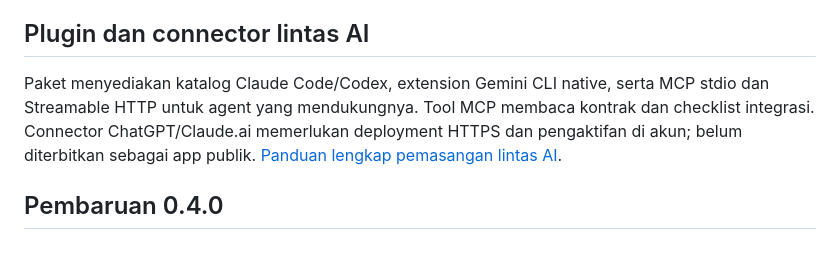
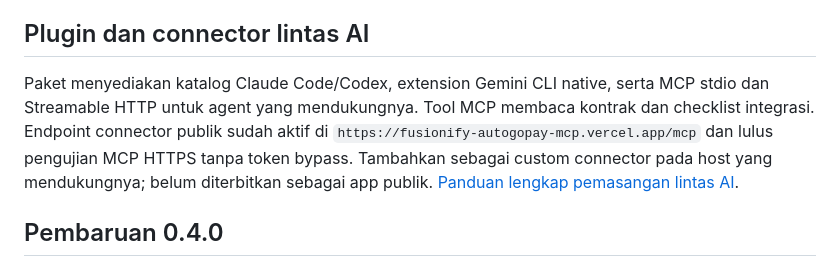
Before and after one commit to FUSIONIFY-ID/autogopay-payment-gateway, a Markdown page: README.md, the part around the change. Rendered like a GitHub page.

Commit message:
Document live HTTPS connector and verified public MCP protocol checks

```diff
--- a/README.md
+++ b/README.md
@@ -10,7 +10,7 @@ Skill ini memberikan panduan API, alur pembayaran, dan aturan webhook kepada AI
 
 ## Plugin dan connector lintas AI
 
-Paket menyediakan katalog Claude Code/Codex, extension Gemini CLI native, serta MCP stdio dan Streamable HTTP untuk agent yang mendukungnya. Tool MCP membaca kontrak dan checklist integrasi. Connector ChatGPT/Claude.ai memerlukan deployment HTTPS dan pengaktifan di akun; belum diterbitkan sebagai app publik. [Panduan lengkap pemasangan lintas AI](docs/ai-connectors.md).
+Paket menyediakan katalog Claude Code/Codex, extension Gemini CLI native, serta MCP stdio dan Streamable HTTP untuk agent yang mendukungnya. Tool MCP membaca kontrak dan checklist integrasi. Endpoint connector publik sudah aktif di `https://fusionify-autogopay-mcp.vercel.app/mcp` dan lulus pengujian MCP HTTPS tanpa token bypass. Tambahkan sebagai custom connector pada host yang mendukungnya; belum diterbitkan sebagai app publik. [Panduan lengkap pemasangan lintas AI](docs/ai-connectors.md).
 
 ## Pembaruan 0.4.0
 
```
Also changed, not shown: docs/ai-connectors.md (+16 -3 lines), docs/https-verification.md (added, +15 -0 lines).
